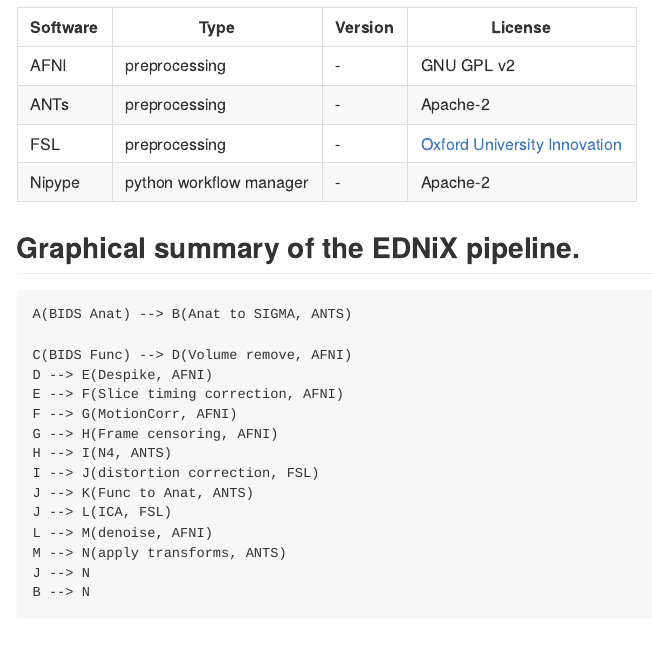
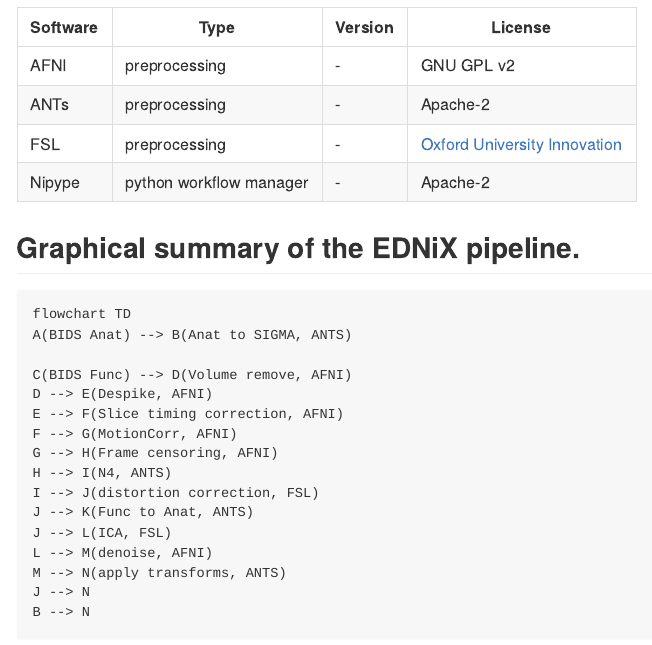
Before and after one commit to grandjeanlab/multiverse, a Quarto document (pipeline.qmd): the page in a window 1100 px wide, from 8280 px down. The pictures show the output file pipeline.md that the author committed with the source, drawn offline in the style of GitHub.

Commit message:
correct ednix mermaid

````diff
--- a/pipeline.qmd
+++ b/pipeline.qmd
@@ -278,6 +278,7 @@
 
 ## Graphical summary of the EDNiX pipeline.
 ```{mermaid}
+flowchart TD
 A(BIDS Anat) --> B(Anat to SIGMA, ANTS)
 
 C(BIDS Func) --> D(Volume remove, AFNI)
````
Also changed, not shown: pipeline.md.
